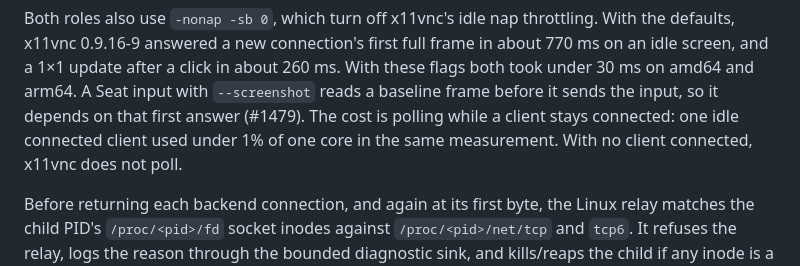
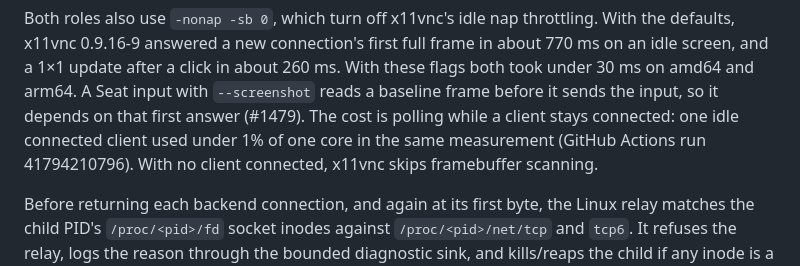
Before and after one commit to Derek-X-Wang/wefty, a Markdown page: docs/contracts/computer-image.md, the part around the change. GitHub-like rendering.

Commit message:
docs(computer): name the probe run and say x11vnc skips scanning with no client (#1479)
Claude-Session: https://claude.ai/code/session_01TD2CKjnxp5bETaWbkCftvm
Signed-off-by: Derek Wang <6364170+Derek-X-Wang@users.noreply.github.com>

```diff
--- a/docs/contracts/computer-image.md
+++ b/docs/contracts/computer-image.md
@@ -687,7 +687,8 @@ click in about 260 ms. With these flags both took under 30 ms on amd64 and
 arm64. A Seat input with `--screenshot` reads a baseline frame before it sends
 the input, so it depends on that first answer (#1479). The cost is polling
 while a client stays connected: one idle connected client used under 1% of one
-core in the same measurement. With no client connected, x11vnc does not poll.
+core in the same measurement (GitHub Actions run 41794210796). With no client
+connected, x11vnc skips framebuffer scanning.
 
 Before returning each backend connection, and again at its first byte, the
 Linux relay matches the child PID's `/proc/<pid>/fd` socket inodes against
```
